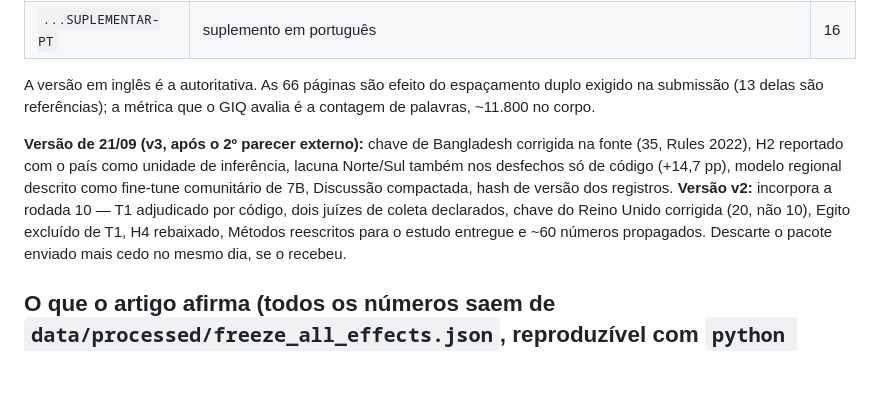
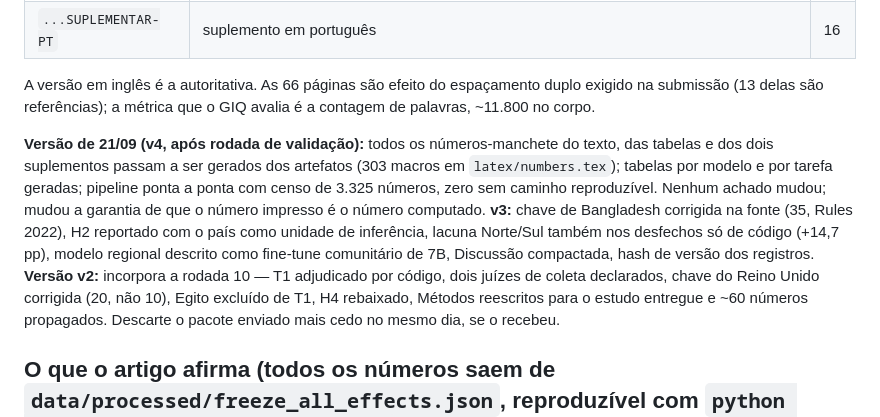
Before and after one commit to Roverlucas/artigo-vies-analise-regional, a Markdown page: REVISAO_COAUTORES_2026-09-21/LEIA-ME.md, the part around the change. Rendered like a GitHub page; blank space fills up the shorter version.

Commit message:
docs: pacote dos coautores v4 (rodada 12) — PDFs e LEIA-ME

```diff
--- a/REVISAO_COAUTORES_2026-09-21/LEIA-ME.md
+++ b/REVISAO_COAUTORES_2026-09-21/LEIA-ME.md
@@ -16,7 +16,7 @@
 
 A versão em inglês é a autoritativa. As 66 páginas são efeito do espaçamento duplo exigido na submissão (13 delas são referências); a métrica que o GIQ avalia é a contagem de palavras, ~11.800 no corpo.
 
-**Versão de 21/09 (v3, após o 2º parecer externo):** chave de Bangladesh corrigida na fonte (35, Rules 2022), H2 reportado com o país como unidade de inferência, lacuna Norte/Sul também nos desfechos só de código (+14,7 pp), modelo regional descrito como fine-tune comunitário de 7B, Discussão compactada, hash de versão dos registros. **Versão v2:** incorpora a rodada 10 — T1 adjudicado por código, dois juízes de coleta declarados, chave do Reino Unido corrigida (20, não 10), Egito excluído de T1, H4 rebaixado, Métodos reescritos para o estudo entregue e ~60 números propagados. Descarte o pacote enviado mais cedo no mesmo dia, se o recebeu.
+**Versão de 21/09 (v4, após rodada de validação):** todos os números-manchete do texto, das tabelas e dos dois suplementos passam a ser gerados dos artefatos (303 macros em `latex/numbers.tex`); tabelas por modelo e por tarefa geradas; pipeline ponta a ponta com censo de 3.325 números, zero sem caminho reproduzível. Nenhum achado mudou; mudou a garantia de que o número impresso é o número computado. **v3:** chave de Bangladesh corrigida na fonte (35, Rules 2022), H2 reportado com o país como unidade de inferência, lacuna Norte/Sul também nos desfechos só de código (+14,7 pp), modelo regional descrito como fine-tune comunitário de 7B, Discussão compactada, hash de versão dos registros. **Versão v2:** incorpora a rodada 10 — T1 adjudicado por código, dois juízes de coleta declarados, chave do Reino Unido corrigida (20, não 10), Egito excluído de T1, H4 rebaixado, Métodos reescritos para o estudo entregue e ~60 números propagados. Descarte o pacote enviado mais cedo no mesmo dia, se o recebeu.
 
 ## O que o artigo afirma (todos os números saem de `data/processed/freeze_all_effects.json`, reproduzível com `python code/run_all.py --confirmatory`)
 
```
